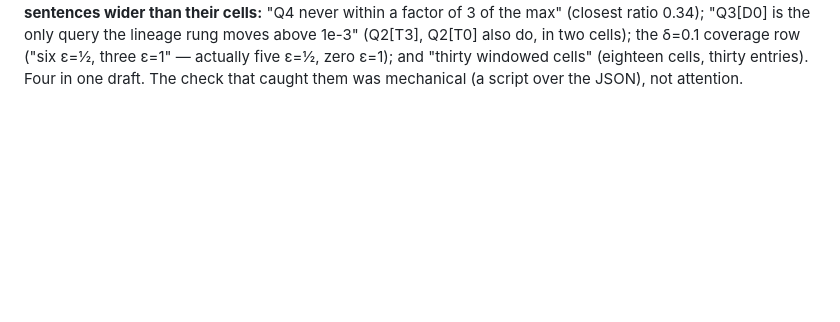
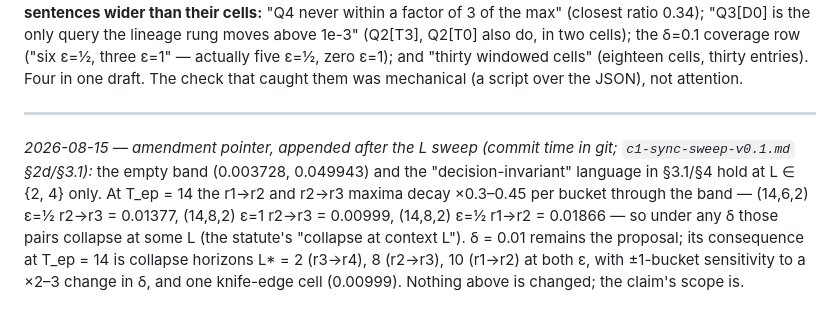
Before and after one commit to fsgeek/yupi, a Markdown page: docs/c1-delta-sweep-v0.1.md, the part around the change. GitHub-like rendering; blank space fills up the shorter version.

```diff
--- a/docs/c1-delta-sweep-v0.1.md
+++ b/docs/c1-delta-sweep-v0.1.md
@@ -149,3 +149,15 @@ the δ=0.1 coverage row ("six ε=½, three ε=1" — actually five ε=½, zero
 "thirty windowed cells" (eighteen cells, thirty entries). Four in one draft.
 The check that caught them was mechanical (a script over the JSON), not
 attention.
+
+---
+
+*2026-08-15 — amendment pointer, appended after the L sweep (commit time in git;
+`c1-sync-sweep-v0.1.md` §2d/§3.1):* the empty band (0.003728, 0.049943) and the
+"decision-invariant" language in §3.1/§4 hold at L ∈ {2, 4} only. At T_ep = 14 the r1→r2 and
+r2→r3 maxima decay ×0.3–0.45 per bucket through the band — (14,6,2) ε=½ r2→r3 = 0.01377,
+(14,8,2) ε=1 r2→r3 = 0.00999, (14,8,2) ε=½ r1→r2 = 0.01866 — so under any δ those pairs collapse
+at some L (the statute's "collapse at context L"). δ = 0.01 remains the proposal; its
+consequence at T_ep = 14 is collapse horizons L* = 2 (r3→r4), 8 (r2→r3), 10 (r1→r2) at both ε,
+with ±1-bucket sensitivity to a ×2–3 change in δ, and one knife-edge cell (0.00999). Nothing
+above is changed; the claim's scope is.
```
Also changed, not shown: docs/c1-sync-sweep-v0.1.md (+17 -8 lines).
